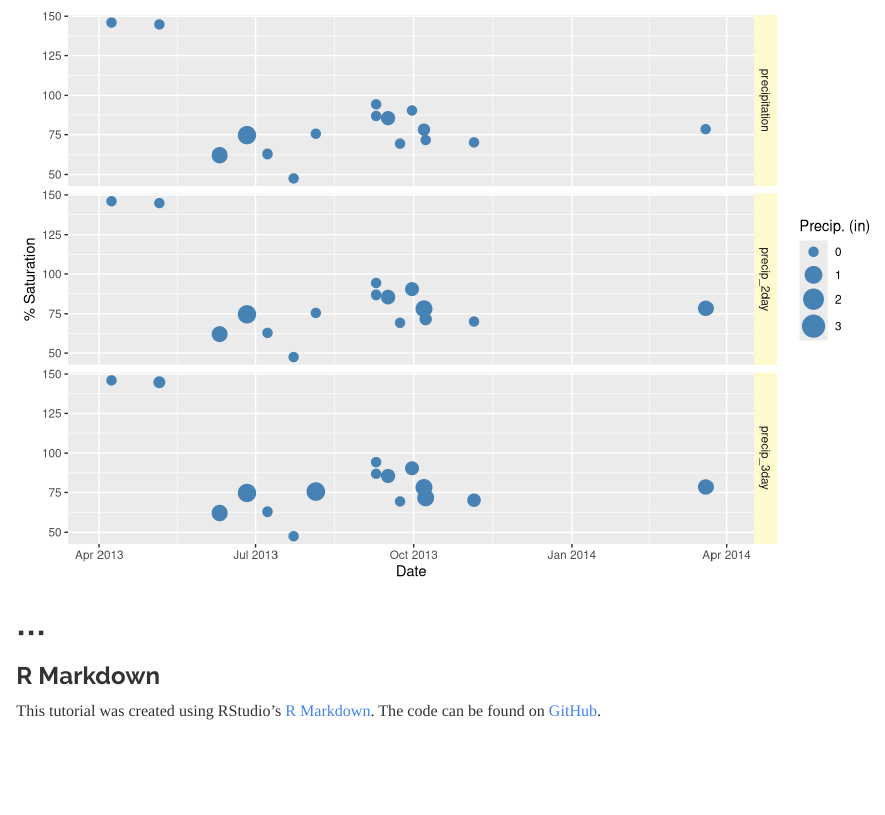
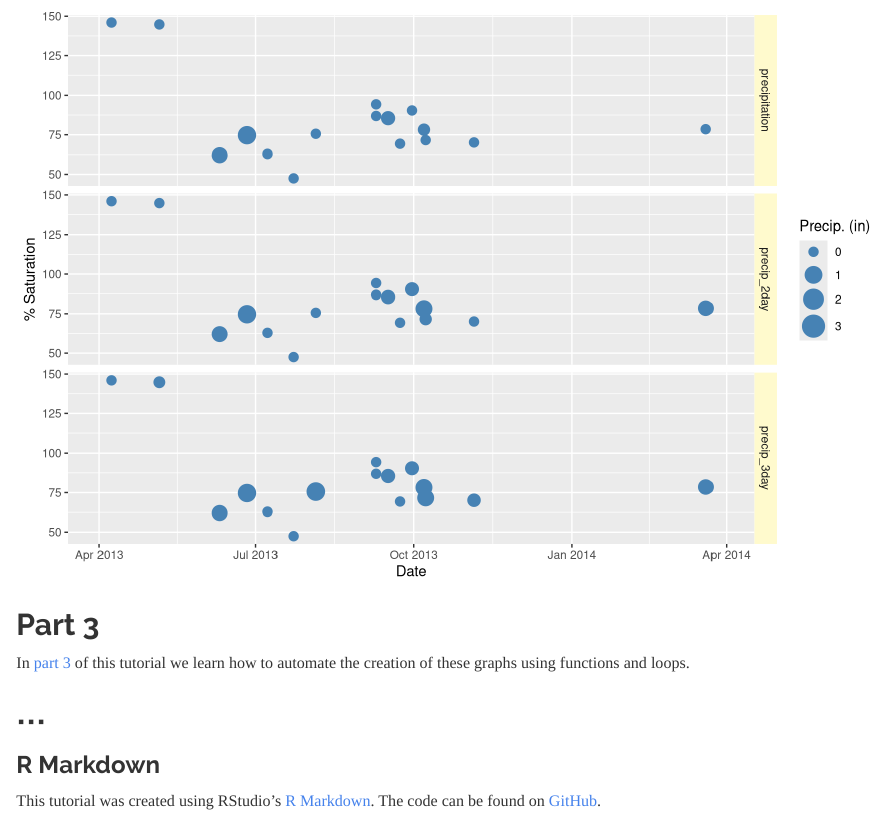
Before and after one commit to NateByers/precip2Ridem, an R Markdown document (precip2Ridem.Rmd): the page in a window 1100 px wide, from 8430 px down. Rendered offline with R 4.5, knitr and Pandoc, with nearby package versions.

Commit message:
Added link to part 3

````diff
--- a/precip2Ridem.Rmd
+++ b/precip2Ridem.Rmd
@@ -318,7 +318,10 @@ ggplot(long.gg.data, aes(x = date, y = sat, size = value)) +
 
 ```
 
-
+## Part 3
+In <a href="http://rpubs.com/NateByers/precip3Ridem" target="_blank">part 3</a>
+of this tutorial we learn how to automate the creation of these graphs using
+functions and loops.
 
 ...
 -------------------------------------------------------------------------------
````
Also changed, not shown: precip2Ridem.html.
